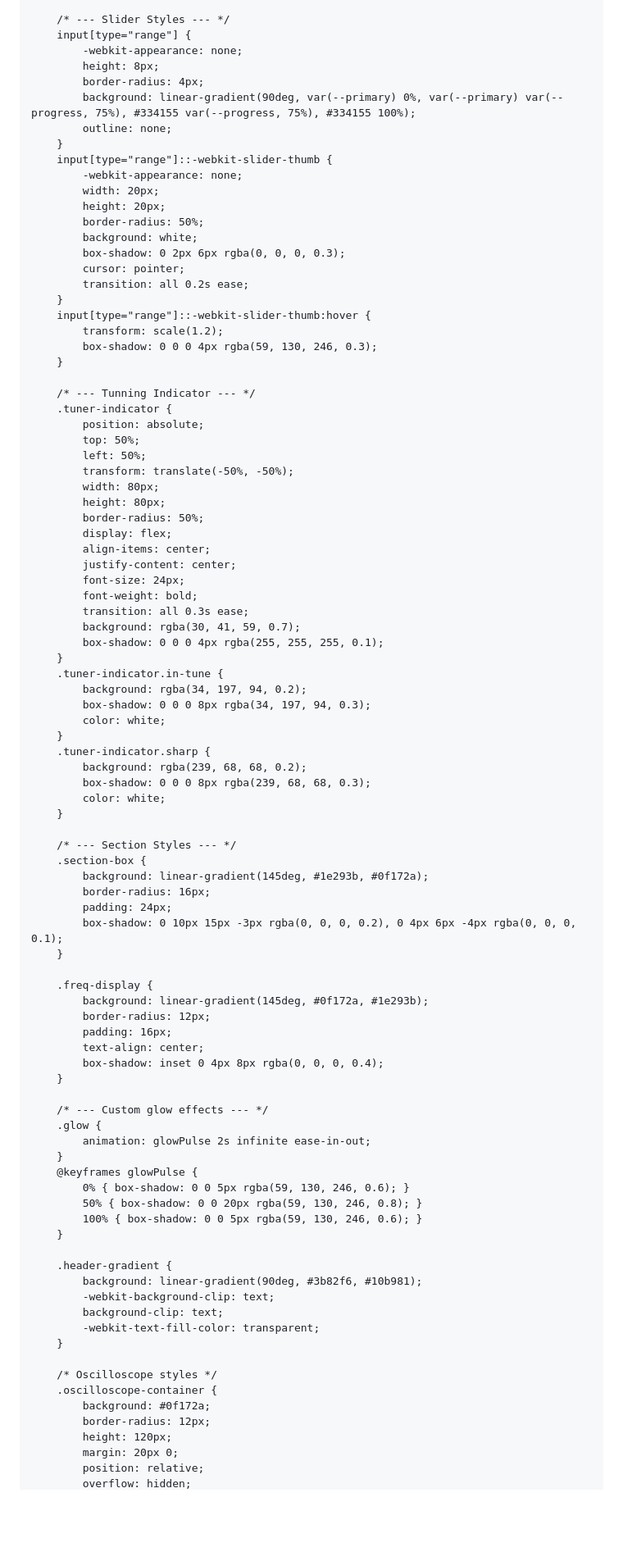
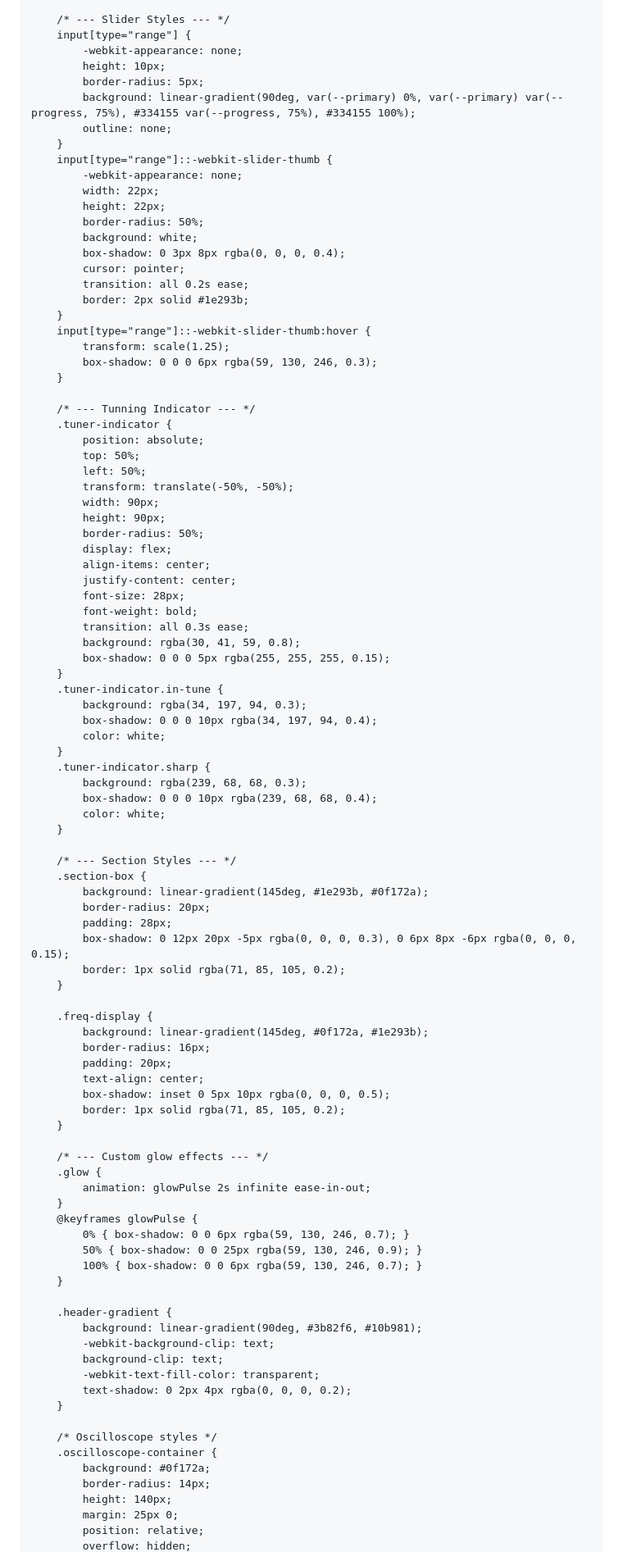
Before and after one commit to cracklabchile/tuner, a Markdown page: index.md, the part around one of its changes. Shown at 82% size. Rendered like a GitHub page; blank space fills up the shorter version.

```diff
--- a/index.md
+++ b/index.md
@@ -232,24 +263,25 @@
         /* --- Slider Styles --- */
         input[type="range"] {
             -webkit-appearance: none;
-            height: 8px;
-            border-radius: 4px;
+            height: 10px;
+            border-radius: 5px;
             background: linear-gradient(90deg, var(--primary) 0%, var(--primary) var(--progress, 75%), #334155 var(--progress, 75%), #334155 100%);
             outline: none;
         }
         input[type="range"]::-webkit-slider-thumb {
             -webkit-appearance: none;
-            width: 20px;
-            height: 20px;
+            width: 22px;
+            height: 22px;
             border-radius: 50%;
             background: white;
-            box-shadow: 0 2px 6px rgba(0, 0, 0, 0.3);
+            box-shadow: 0 3px 8px rgba(0, 0, 0, 0.4);
             cursor: pointer;
             transition: all 0.2s ease;
+            border: 2px solid #1e293b;
         }
         input[type="range"]::-webkit-slider-thumb:hover {
-            transform: scale(1.2);
-            box-shadow: 0 0 0 4px rgba(59, 130, 246, 0.3);
+            transform: scale(1.25);
+            box-shadow: 0 0 0 6px rgba(59, 130, 246, 0.3);
         }
 
         /* --- Tunning Indicator --- */
@@ -258,43 +290,45 @@
             top: 50%;
             left: 50%;
             transform: translate(-50%, -50%);
-            width: 80px;
-            height: 80px;
+            width: 90px;
+            height: 90px;
             border-radius: 50%;
             display: flex;
             align-items: center;
             justify-content: center;
-            font-size: 24px;
+            font-size: 28px;
             font-weight: bold;
             transition: all 0.3s ease;
-            background: rgba(30, 41, 59, 0.7);
-            box-shadow: 0 0 0 4px rgba(255, 255, 255, 0.1);
+            background: rgba(30, 41, 59, 0.8);
+            box-shadow: 0 0 0 5px rgba(255, 255, 255, 0.15);
         }
         .tuner-indicator.in-tune {
-            background: rgba(34, 197, 94, 0.2);
-            box-shadow: 0 0 0 8px rgba(34, 197, 94, 0.3);
+            background: rgba(34, 197, 94, 0.3);
+            box-shadow: 0 0 0 10px rgba(34, 197, 94, 0.4);
             color: white;
         }
         .tuner-indicator.sharp {
-            background: rgba(239, 68, 68, 0.2);
-            box-shadow: 0 0 0 8px rgba(239, 68, 68, 0.3);
+            background: rgba(239, 68, 68, 0.3);
+            box-shadow: 0 0 0 10px rgba(239, 68, 68, 0.4);
             color: white;
         }
 
         /* --- Section Styles --- */
         .section-box {
             background: linear-gradient(145deg, #1e293b, #0f172a);
-            border-radius: 16px;
-            padding: 24px;
-            box-shadow: 0 10px 15px -3px rgba(0, 0, 0, 0.2), 0 4px 6px -4px rgba(0, 0, 0, 0.1);
+            border-radius: 20px;
+            padding: 28px;
+            box-shadow: 0 12px 20px -5px rgba(0, 0, 0, 0.3), 0 6px 8px -6px rgba(0, 0, 0, 0.15);
+            border: 1px solid rgba(71, 85, 105, 0.2);
         }
 
         .freq-display {
             background: linear-gradient(145deg, #0f172a, #1e293b);
-            border-radius: 12px;
-            padding: 16px;
+            border-radius: 16px;
+            padding: 20px;
             text-align: center;
-            box-shadow: inset 0 4px 8px rgba(0, 0, 0, 0.4);
+            box-shadow: inset 0 5px 10px rgba(0, 0, 0, 0.5);
+            border: 1px solid rgba(71, 85, 105, 0.2);
         }
 
         /* --- Custom glow effects --- */
@@ -302,9 +336,9 @@
             animation: glowPulse 2s infinite ease-in-out;
         }
         @keyframes glowPulse {
-            0% { box-shadow: 0 0 5px rgba(59, 130, 246, 0.6); }
-            50% { box-shadow: 0 0 20px rgba(59, 130, 246, 0.8); }
-            100% { box-shadow: 0 0 5px rgba(59, 130, 246, 0.6); }
+            0% { box-shadow: 0 0 6px rgba(59, 130, 246, 0.7); }
+            50% { box-shadow: 0 0 25px rgba(59, 130, 246, 0.9); }
+            100% { box-shadow: 0 0 6px rgba(59, 130, 246, 0.7); }
         }
 
         .header-gradient {
@@ -312,13 +346,14 @@
             -webkit-background-clip: text;
             background-clip: text;
             -webkit-text-fill-color: transparent;
+            text-shadow: 0 2px 4px rgba(0, 0, 0, 0.2);
         }
 
         /* Oscilloscope styles */
         .oscilloscope-container {
             background: #0f172a;
-            border-radius: 12px;
-            height: 120px;
-            margin: 20px 0;
+            border-radius: 14px;
+            height: 140px;
+            margin: 25px 0;
             position: relative;
             overflow: hidden;
```
Also changed, not shown: other parts of index.md (+215 -153 lines).
